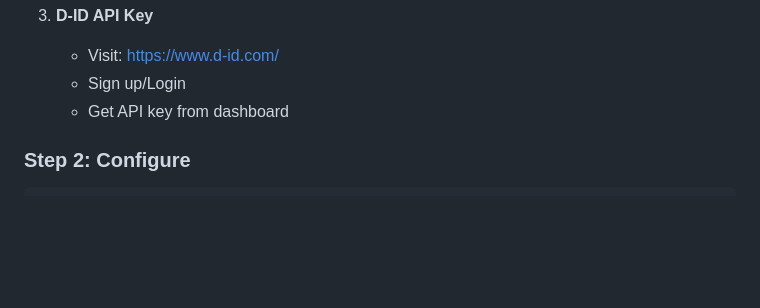
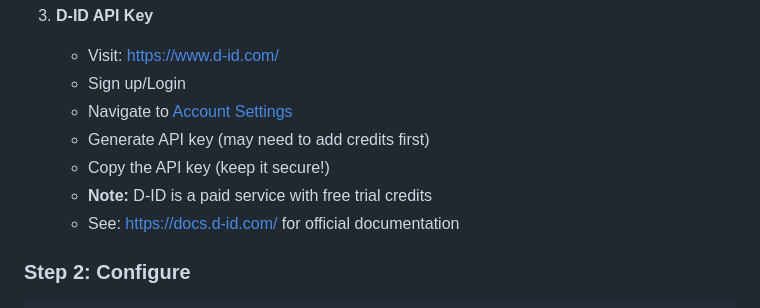
Before and after one commit to AhmedTolbh/ai-3D, a Markdown page: QUICKSTART.md, the part around the change. Drawn GitHub-style; blank space fills up the shorter version.

```diff
--- a/QUICKSTART.md
+++ b/QUICKSTART.md
@@ -35,7 +35,11 @@ You need 3 API keys:
 3. **D-ID API Key**
    - Visit: https://www.d-id.com/
    - Sign up/Login
-   - Get API key from dashboard
+   - Navigate to [Account Settings](https://studio.d-id.com/account-settings)
+   - Generate API key (may need to add credits first)
+   - Copy the API key (keep it secure!)
+   - **Note:** D-ID is a paid service with free trial credits
+   - See: https://docs.d-id.com/ for official documentation
 
 ### Step 2: Configure
 
```
Also changed, not shown: TROUBLESHOOTING.md (+20 -8 lines).
